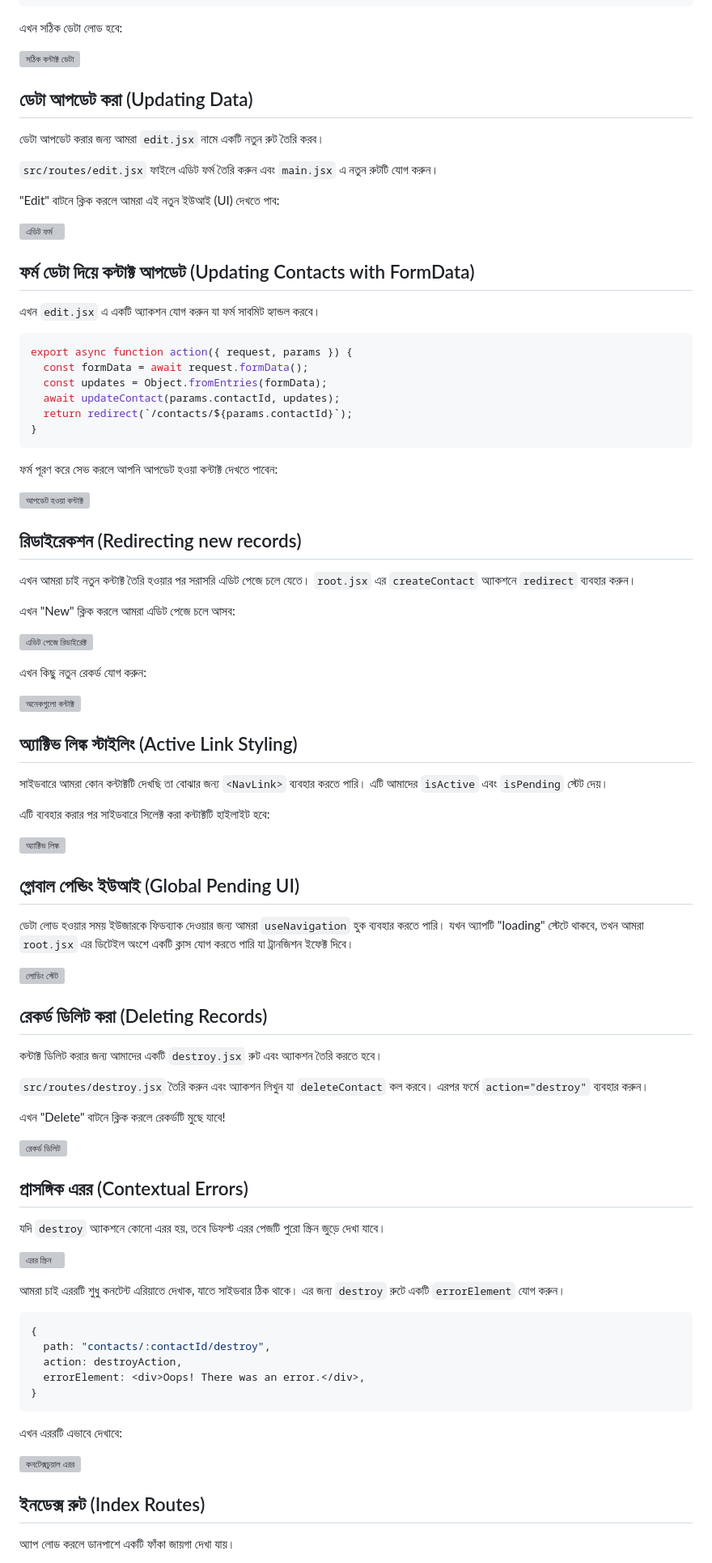
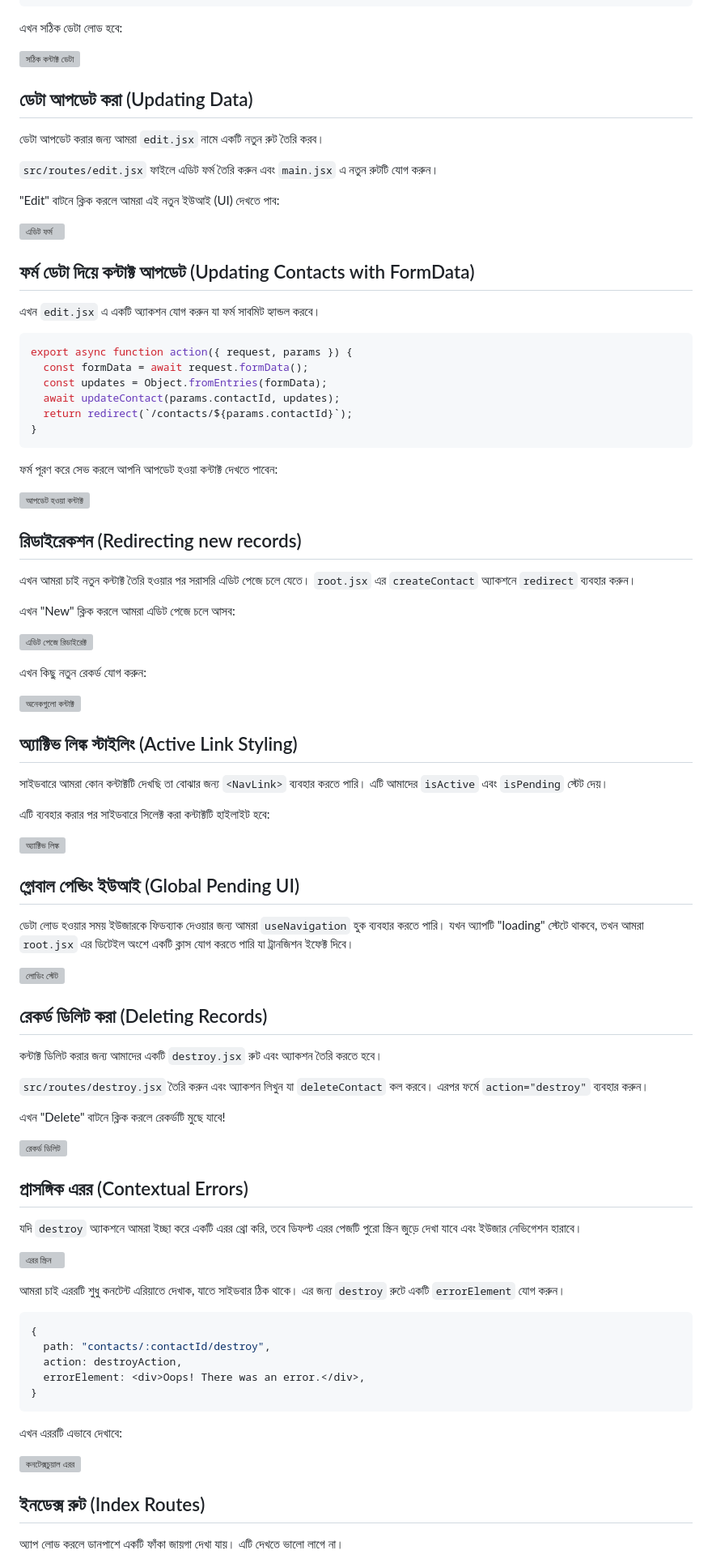
Before and after one commit to Mahmudulislamshuvo/react-router-dom-v6, a Markdown page: README.md, the part around one of its changes. Shown at 81% size. Rendered like a GitHub page; grey boxes are pictures that could not be loaded.

```diff
--- a/README.md
+++ b/README.md
@@ -252,5 +252,5 @@ export async function action({ request, params }) {
 
 ## প্রাসঙ্গিক এরর (Contextual Errors)
 
-যদি `destroy` অ্যাকশনে কোনো এরর হয়, তবে ডিফল্ট এরর পেজটি পুরো স্ক্রিন জুড়ে দেখা যাবে।
+যদি `destroy` অ্যাকশনে আমরা ইচ্ছা করে একটি এরর থ্রো করি, তবে ডিফল্ট এরর পেজটি পুরো স্ক্রিন জুড়ে দেখা যাবে এবং ইউজার নেভিগেশন হারাবে।
 
@@ -272,5 +272,5 @@ export async function action({ request, params }) {
 
 ## ইনডেক্স রুট (Index Routes)
 
-অ্যাপ লোড করলে ডানপাশে একটি ফাঁকা জায়গা দেখা যায়।
+অ্যাপ লোড করলে ডানপাশে একটি ফাঁকা জায়গা দেখা যায়। এটি দেখতে ভালো লাগে না।
 
```
Also changed, not shown: other parts of README.md (+28 -26 lines).
